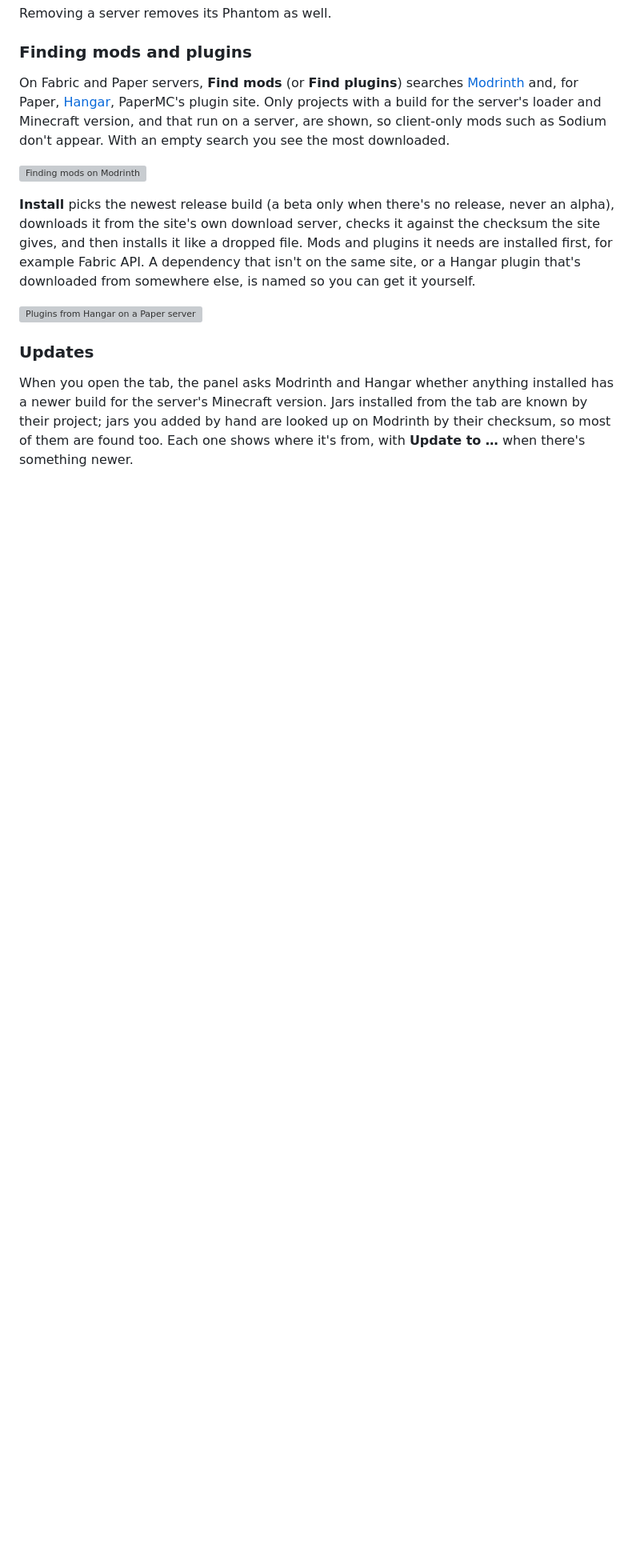
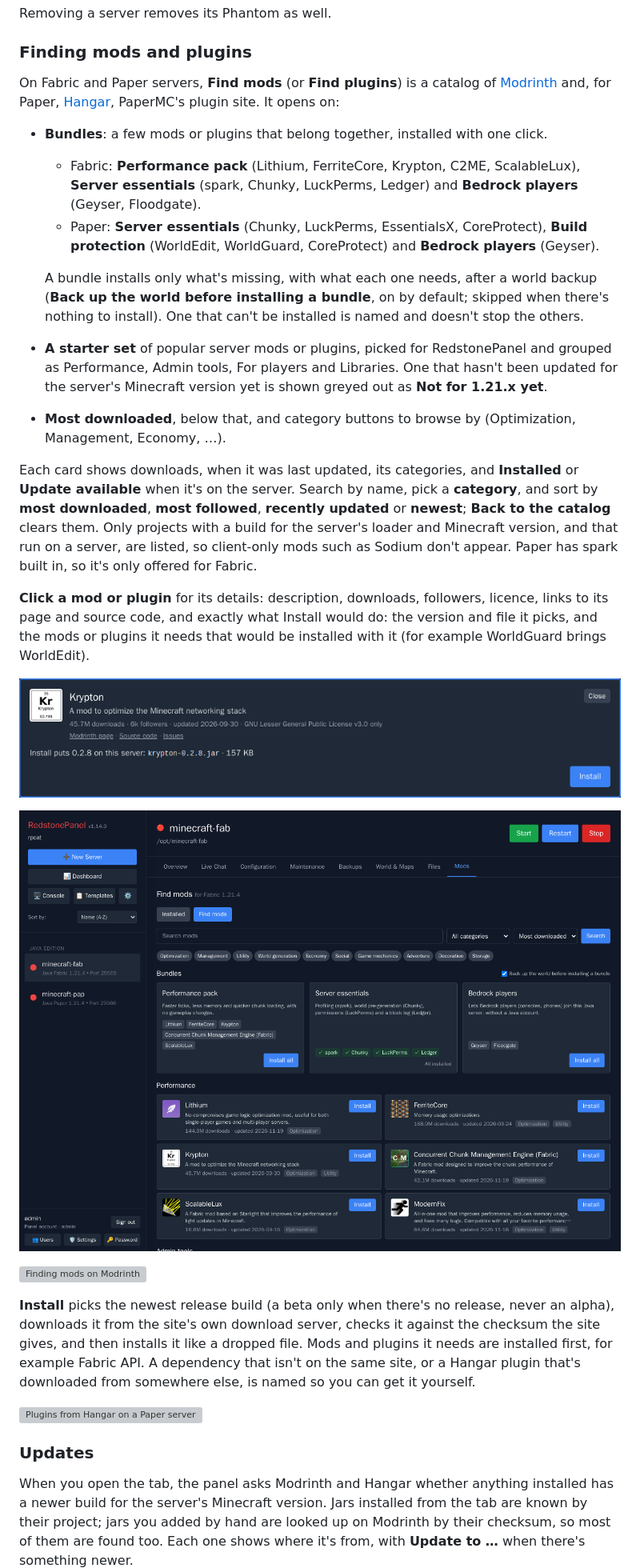
Before and after one commit to qrussell/redstonepanel, a Markdown page: docs/guide/README.md, the part around one of its changes. Shown at 80% size. Drawn GitHub-style; pictures changed too: docs/guide/images/mods-catalog.png (added), docs/guide/images/mods-details.png (added); blank space fills up the shorter version; grey boxes are pictures that could not be loaded.

```diff
--- a/docs/guide/README.md
+++ b/docs/guide/README.md
@@ -487,11 +487,41 @@ Removing a server removes its Phantom as well.
 
 ### Finding mods and plugins
 
-On Fabric and Paper servers, **Find mods** (or **Find plugins**) searches
+On Fabric and Paper servers, **Find mods** (or **Find plugins**) is a catalog of
 [Modrinth](https://modrinth.com) and, for Paper, [Hangar](https://hangar.papermc.io), PaperMC's
-plugin site. Only projects with a build for the server's loader and Minecraft version, and
-that run on a server, are shown, so client-only mods such as Sodium don't appear. With an
-empty search you see the most downloaded.
+plugin site. It opens on:
+
+- **Bundles**: a few mods or plugins that belong together, installed with one click.
+  - Fabric: **Performance pack** (Lithium, FerriteCore, Krypton, C2ME, ScalableLux), **Server
+    essentials** (spark, Chunky, LuckPerms, Ledger) and **Bedrock players** (Geyser,
+    Floodgate).
+  - Paper: **Server essentials** (Chunky, LuckPerms, EssentialsX, CoreProtect), **Build
+    protection** (WorldEdit, WorldGuard, CoreProtect) and **Bedrock players** (Geyser).
+
+  A bundle installs only what's missing, with what each one needs, after a world backup
+  (**Back up the world before installing a bundle**, on by default; skipped when there's
+  nothing to install). One that can't be installed is named and doesn't stop the others.
+- **A starter set** of popular server mods or plugins, picked for RedstonePanel and grouped
+  as Performance, Admin tools, For players and Libraries. One that hasn't been updated for the
+  server's Minecraft version yet is shown greyed out as **Not for 1.21.x yet**.
+- **Most downloaded**, below that, and category buttons to browse by (Optimization,
+  Management, Economy, …).
+
+Each card shows downloads, when it was last updated, its categories, and **Installed** or
+**Update available** when it's on the server. Search by name, pick a **category**, and sort by
+**most downloaded**, **most followed**, **recently updated** or **newest**; **Back to the
+catalog** clears them. Only projects with a build for the server's loader and Minecraft
+version, and that run on a server, are listed, so client-only mods such as Sodium don't
+appear. Paper has spark built in, so it's only offered for Fabric.
+
+**Click a mod or plugin** for its details: description, downloads, followers, licence, links
+to its page and source code, and exactly what Install would do: the version and file it
+picks, and the mods or plugins it needs that would be installed with it (for example
+WorldGuard brings WorldEdit).
+
+![Details of a mod before installing it](images/mods-details.png)
+
+![The mod catalog on a Fabric server](images/mods-catalog.png)
 
 ![Finding mods on Modrinth](images/mods-browse.png)
 
```
Also changed, not shown: other parts of docs/guide/README.md (+2 -2 lines), README.md (+3 -2 lines), release-notes/v1.14.0.md (added, +50 -0 lines), 13 other files.
